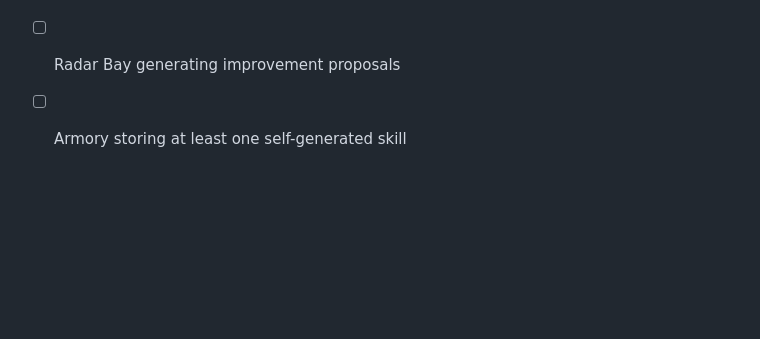
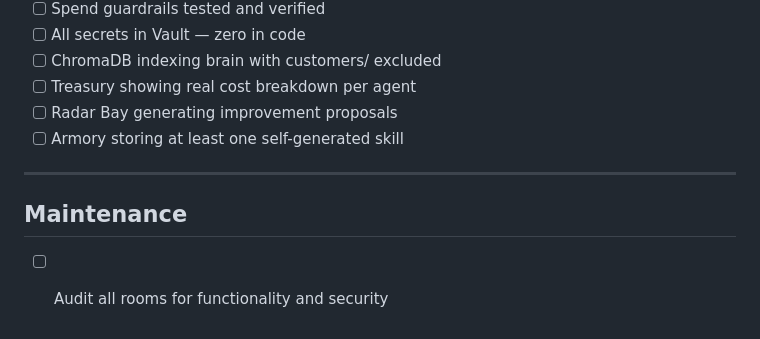
Before and after one commit to MaxW125/zurg, a Markdown page: TODO.md, the part around the change. GitHub-like rendering; blank space fills up the shorter version.

Commit message:
docs: add audit all rooms todo

```diff
--- a/TODO.md
+++ b/TODO.md
@@ -107,3 +107,8 @@ The `SHOPIFY_ACCESS_TOKEN` in `.env` is an **online token that expires every 24
 - [ ] Treasury showing real cost breakdown per agent
 - [ ] Radar Bay generating improvement proposals
 - [ ] Armory storing at least one self-generated skill
+
+---
+
+## Maintenance
+- [ ] Audit all rooms for functionality and security
```
